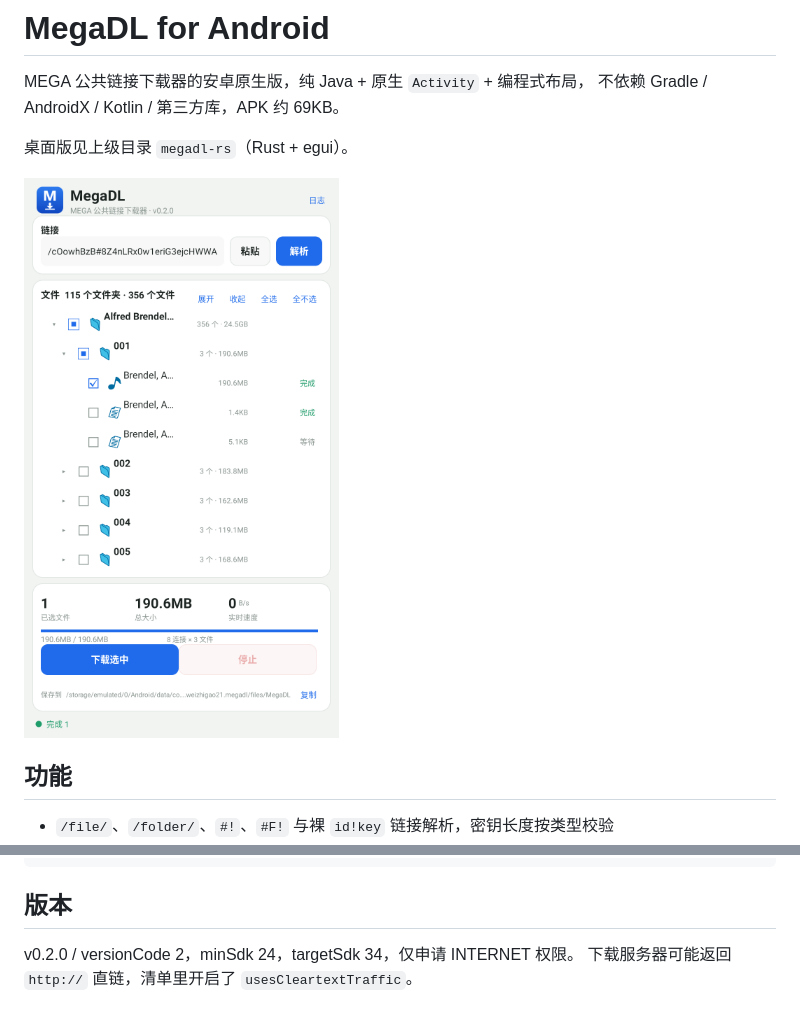
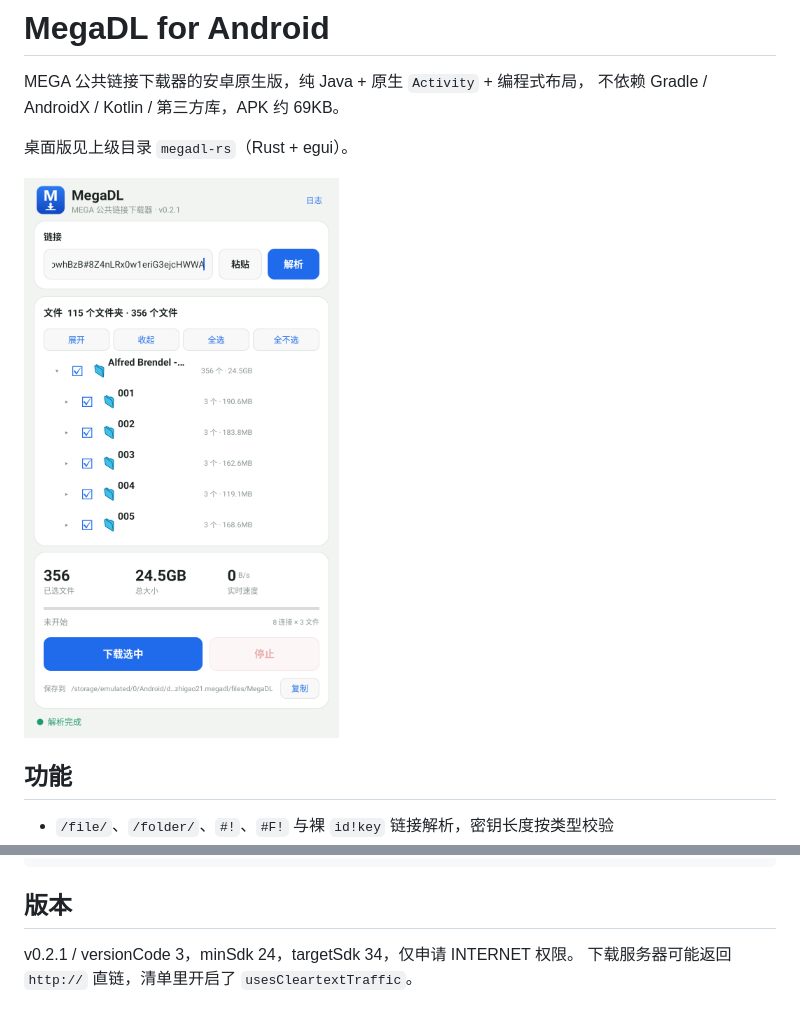
Before and after one commit to weizhigao21/MegaDL, a Markdown page: android/README.md, 2 parts joined by grey strips. Rendered like a GitHub page; pictures changed too: android/docs/preview.png.

```diff
--- a/android/README.md
+++ b/android/README.md
@@ -49,5 +49,5 @@ adb shell am start -n com.weizhigao21.megadl/.MainActivity
 
 ## 版本
 
-v0.2.0 / versionCode 2，minSdk 24，targetSdk 34，仅申请 INTERNET 权限。
+v0.2.1 / versionCode 3，minSdk 24，targetSdk 34，仅申请 INTERNET 权限。
 下载服务器可能返回 `http://` 直链，清单里开启了 `usesCleartextTraffic`。
```
Also changed, not shown: android/docs/preview-empty.png, 3 other files.
